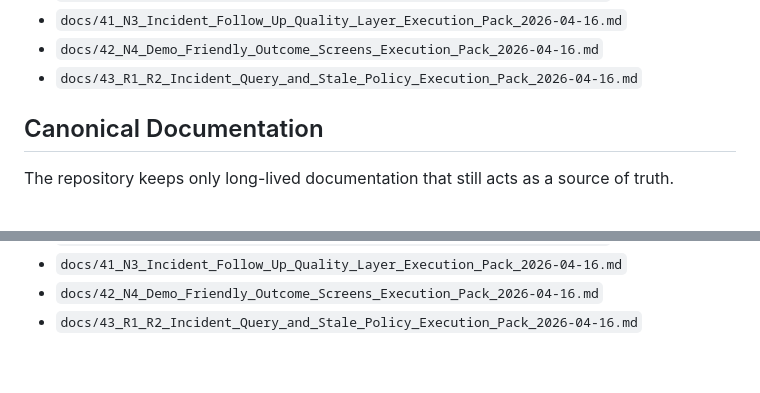
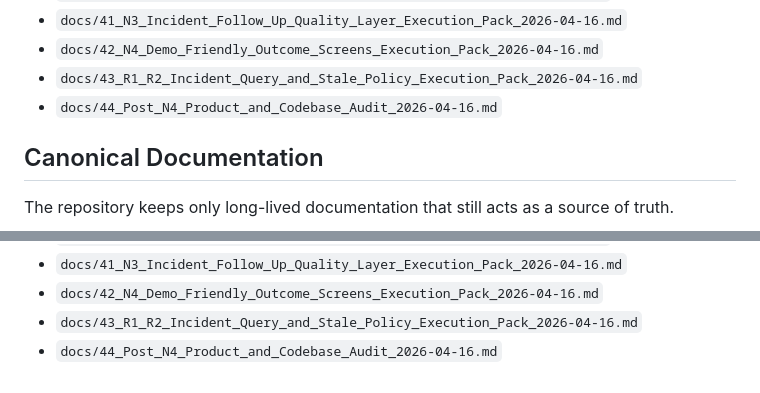
Before and after one commit to apecgta191285/Daily-Ops-Command-Center, a Markdown page: README.md, 2 parts joined by grey strips. GitHub-like rendering.

Commit message:
Document post-N4 product and codebase audit

```diff
--- a/README.md
+++ b/README.md
@@ -112,6 +112,7 @@ See also:
 - `docs/41_N3_Incident_Follow_Up_Quality_Layer_Execution_Pack_2026-04-16.md`
 - `docs/42_N4_Demo_Friendly_Outcome_Screens_Execution_Pack_2026-04-16.md`
 - `docs/43_R1_R2_Incident_Query_and_Stale_Policy_Execution_Pack_2026-04-16.md`
+- `docs/44_Post_N4_Product_and_Codebase_Audit_2026-04-16.md`
 
 ## Canonical Documentation
 
@@ -141,3 +142,4 @@ The repository keeps only long-lived documentation that still acts as a source o
 - `docs/41_N3_Incident_Follow_Up_Quality_Layer_Execution_Pack_2026-04-16.md`
 - `docs/42_N4_Demo_Friendly_Outcome_Screens_Execution_Pack_2026-04-16.md`
 - `docs/43_R1_R2_Incident_Query_and_Stale_Policy_Execution_Pack_2026-04-16.md`
+- `docs/44_Post_N4_Product_and_Codebase_Audit_2026-04-16.md`
```
Also changed, not shown: docs/04_Current_State_v1.3.md (+5 -7 lines), docs/44_Post_N4_Product_and_Codebase_Audit_2026-04-16.md (added, +471 -0 lines).
